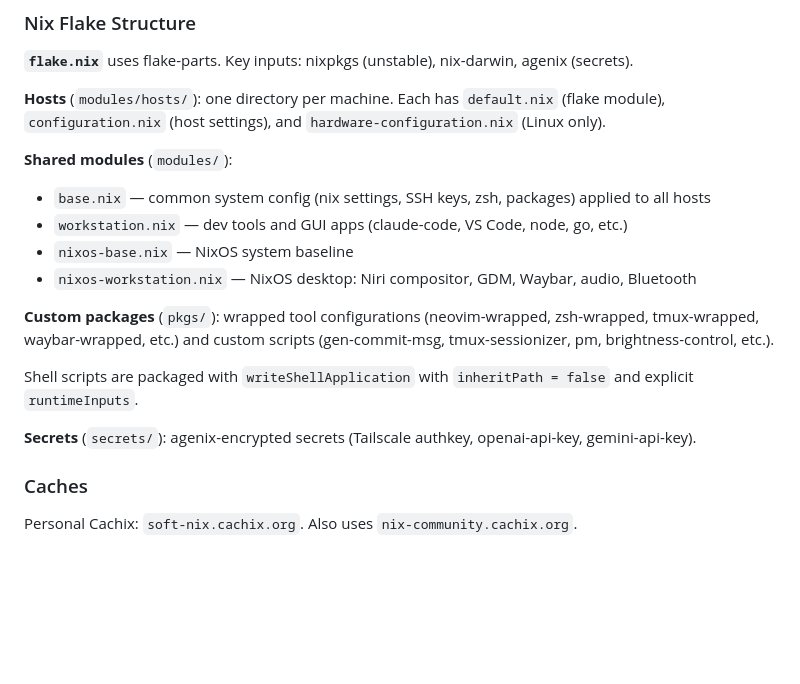
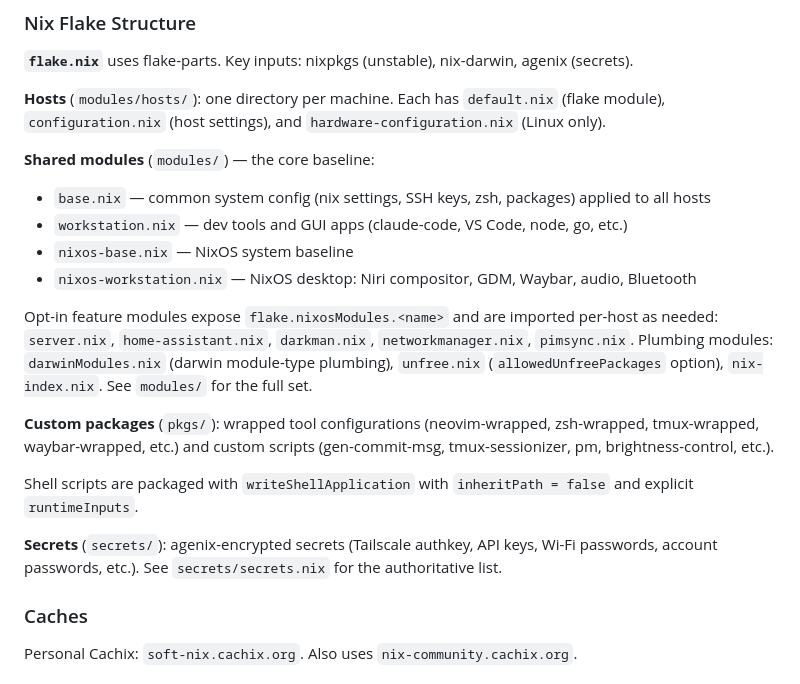
Before and after one commit to etrobert/setup, a Markdown page: CLAUDE.md, the part around the change. GitHub-like rendering; blank space fills up the shorter version.

Commit message:
docs: update stale module and secrets lists in CLAUDE.md (#113)
The shared-modules list documented 4 of 12 modules and the secrets list
named 3 of 9 secrets. Document the opt-in feature/plumbing modules and
point at secrets/secrets.nix so the enumerations stop drifting.

Co-authored-by: Claude Opus 4.7 <noreply@anthropic.com>

```diff
--- a/CLAUDE.md
+++ b/CLAUDE.md
@@ -27,7 +27,7 @@ agenix (secrets).
 (flake module), `configuration.nix` (host settings), and
 `hardware-configuration.nix` (Linux only).
 
-**Shared modules** (`modules/`):
+**Shared modules** (`modules/`) — the core baseline:
 
 - `base.nix` — common system config (nix settings, SSH keys, zsh, packages)
   applied to all hosts
@@ -37,6 +37,12 @@ agenix (secrets).
 - `nixos-workstation.nix` — NixOS desktop: Niri compositor, GDM, Waybar, audio,
   Bluetooth
 
+Opt-in feature modules expose `flake.nixosModules.<name>` and are imported
+per-host as needed: `server.nix`, `home-assistant.nix`, `darkman.nix`,
+`networkmanager.nix`, `pimsync.nix`. Plumbing modules: `darwinModules.nix`
+(darwin module-type plumbing), `unfree.nix` (`allowedUnfreePackages` option),
+`nix-index.nix`. See `modules/` for the full set.
+
 **Custom packages** (`pkgs/`): wrapped tool configurations (neovim-wrapped,
 zsh-wrapped, tmux-wrapped, waybar-wrapped, etc.) and custom scripts
 (gen-commit-msg, tmux-sessionizer, pm, brightness-control, etc.).
@@ -44,8 +50,9 @@ zsh-wrapped, tmux-wrapped, waybar-wrapped, etc.) and custom scripts
 Shell scripts are packaged with `writeShellApplication` with `inheritPath = false`
 and explicit `runtimeInputs`.
 
-**Secrets** (`secrets/`): agenix-encrypted secrets (Tailscale authkey,
-openai-api-key, gemini-api-key).
+**Secrets** (`secrets/`): agenix-encrypted secrets (Tailscale authkey, API keys,
+Wi-Fi passwords, account passwords, etc.). See `secrets/secrets.nix` for the
+authoritative list.
 
 ### Caches
 
```
